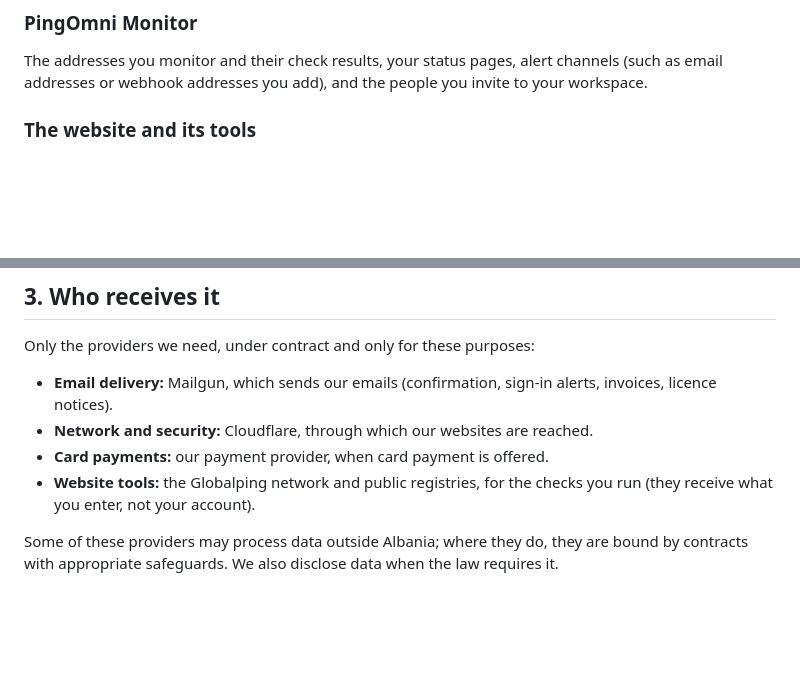
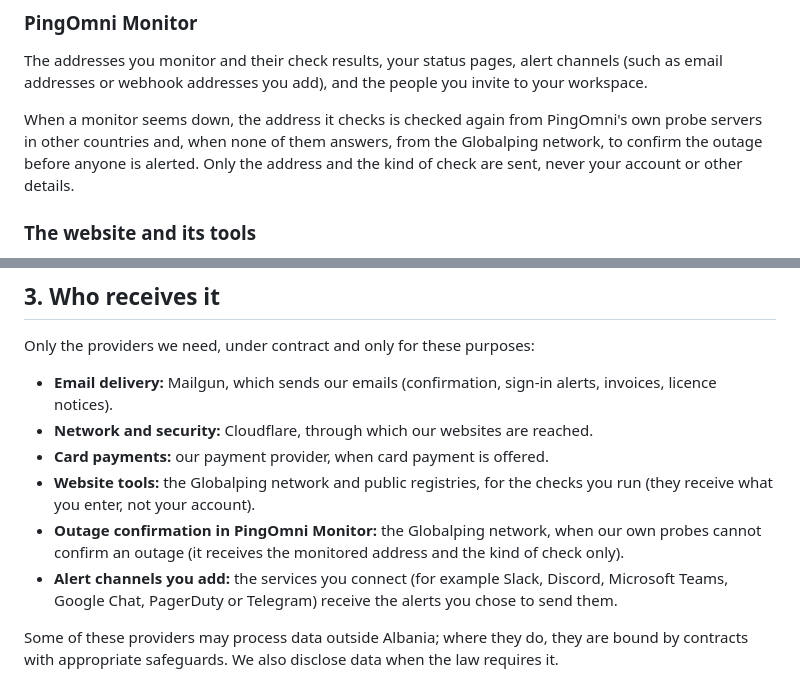
Before and after one commit to n-geraldo/pingomni-web, a Markdown page: src/legal/privacy.md, 2 parts joined by grey strips. GitHub-like rendering; blank space fills up the shorter version.

Commit message:
Privacy Policy: outage confirmation from our probes and Globalping, and alert channels
PingOmni Monitor checks a seemingly-down address again from PingOmni's own probes and, when none answers, from
Globalping, sending only the address and the kind of check. Alert channels a workspace connects receive its alerts.

Co-Authored-By: Claude Opus 5.5 <noreply@anthropic.com>
Claude-Session: https://claude.ai/code/session_017reYNfmVjcrTF7GZ4ZxpCc

```diff
--- a/src/legal/privacy.md
+++ b/src/legal/privacy.md
@@ -26,6 +26,8 @@ Orders and invoices (product, plan, amount, dates, payment method and reference)
 
 The addresses you monitor and their check results, your status pages, alert channels (such as email addresses or webhook addresses you add), and the people you invite to your workspace.
 
+When a monitor seems down, the address it checks is checked again from PingOmni's own probe servers in other countries and, when none of them answers, from the Globalping network, to confirm the outage before anyone is alerted. Only the address and the kind of check are sent, never your account or other details.
+
 ### The website and its tools
 
 Our web server records each request (IP address, page, time, browser) in its logs to keep the site working and secure. The free network, DNS and email tools send what you enter (a domain, address or host) to perform the check; some checks are run through the Globalping network or look up public registries (RDAP, PeeringDB, DNS blocklists). We do not use advertising or analytics trackers. The website stores only your choice of light or dark theme and tools view in your browser.
@@ -50,6 +52,8 @@ Only the providers we need, under contract and only for these purposes:
 - **Network and security:** Cloudflare, through which our websites are reached.
 - **Card payments:** our payment provider, when card payment is offered.
 - **Website tools:** the Globalping network and public registries, for the checks you run (they receive what you enter, not your account).
+- **Outage confirmation in PingOmni Monitor:** the Globalping network, when our own probes cannot confirm an outage (it receives the monitored address and the kind of check only).
+- **Alert channels you add:** the services you connect (for example Slack, Discord, Microsoft Teams, Google Chat, PagerDuty or Telegram) receive the alerts you chose to send them.
 
 Some of these providers may process data outside Albania; where they do, they are bound by contracts with appropriate safeguards. We also disclose data when the law requires it.
 
```
